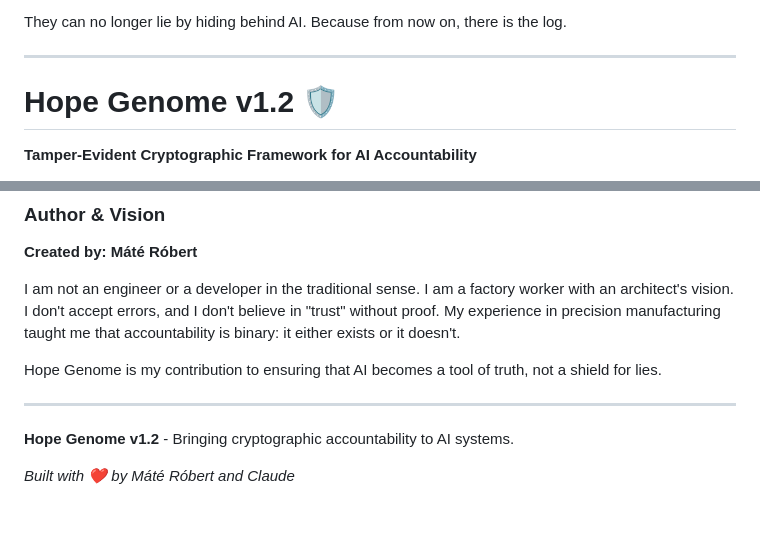
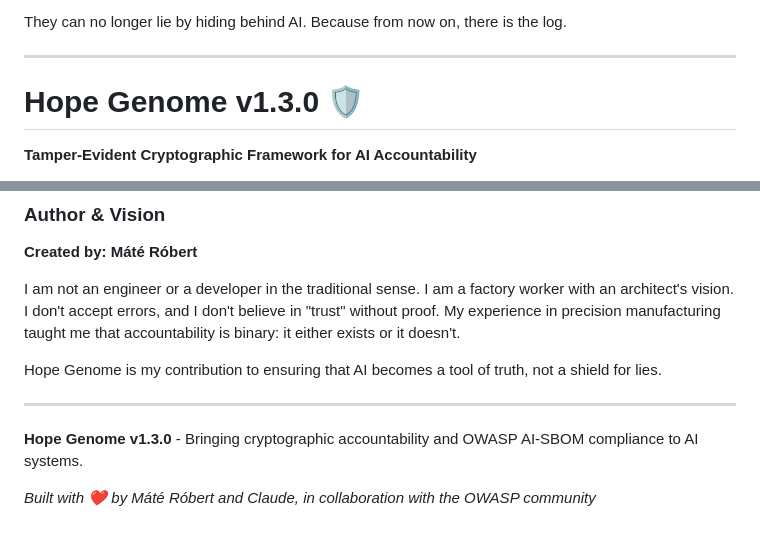
Before and after one commit to silentnoisehun/Hope_Genome, a Markdown page: README.md, 2 parts joined by grey strips. Drawn GitHub-style.

```diff
--- a/README.md
+++ b/README.md
@@ -17,7 +17,7 @@ They can no longer lie by hiding behind AI. Because from now on, there is the lo
 
 ---
 
-# Hope Genome v1.2 🛡️
+# Hope Genome v1.3.0 🛡️
 
 **Tamper-Evident Cryptographic Framework for AI Accountability**
 
@@ -322,6 +412,6 @@ Hope Genome is my contribution to ensuring that AI becomes a tool of truth, not
 
 ---
 
-**Hope Genome v1.2** - Bringing cryptographic accountability to AI systems.
+**Hope Genome v1.3.0** - Bringing cryptographic accountability and OWASP AI-SBOM compliance to AI systems.
 
-*Built with ❤️ by Máté Róbert and Claude*
+*Built with ❤️ by Máté Róbert and Claude, in collaboration with the OWASP community*
```
Also changed, not shown: other parts of README.md (+96 -6 lines).
